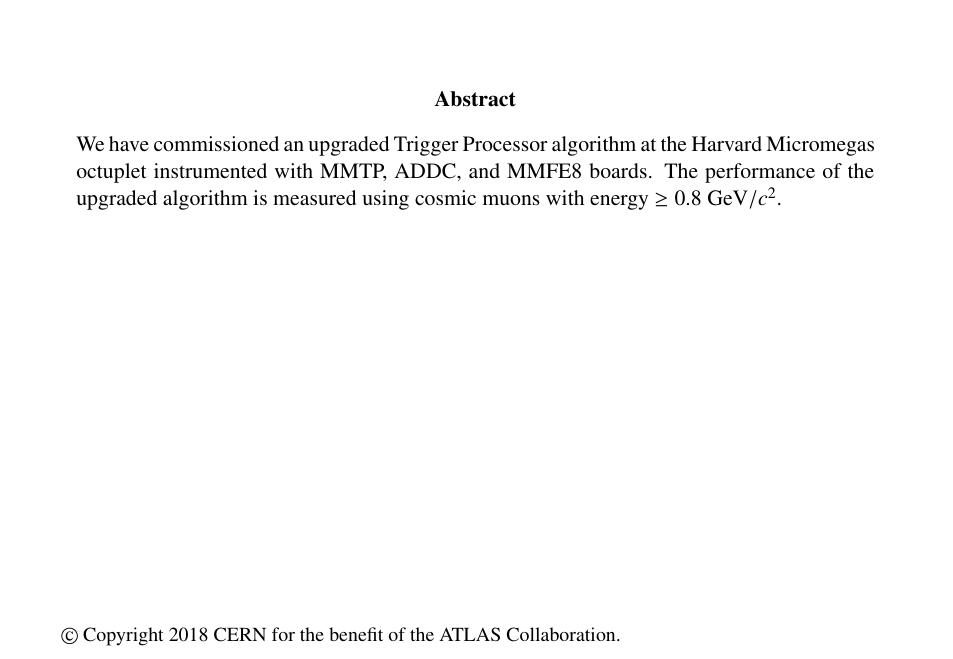
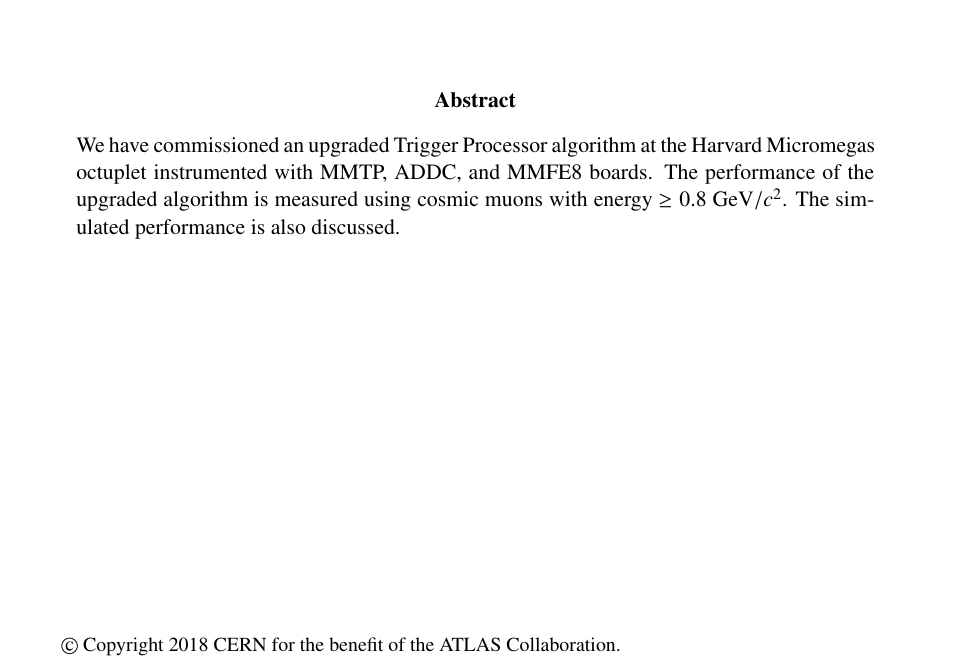
Before and after one commit to alexandertuna/tpnote_2018, a LaTeX document (tpnote_2018.tex): part of page 1 of 3, cut so that both start at the same text. Compiled offline with pdfLaTeX.

Commit message:
mention sim

```diff
--- a/tpnote_2018.tex
+++ b/tpnote_2018.tex
@@ -39,7 +39,7 @@
 \abstracttext{\noindent We have commissioned an upgraded Trigger Processor algorithm
 at the Harvard Micromegas octuplet instrumented with MMTP, ADDC, and MMFE8 boards.
 The performance of the upgraded algorithm is measured using cosmic muons with energy
-$\ge 0.8$~GeV$/c^2$.}
+$\ge 0.8$~GeV$/c^2$. The simulated performance is also discussed.}
 
 \clearpage
 
```
